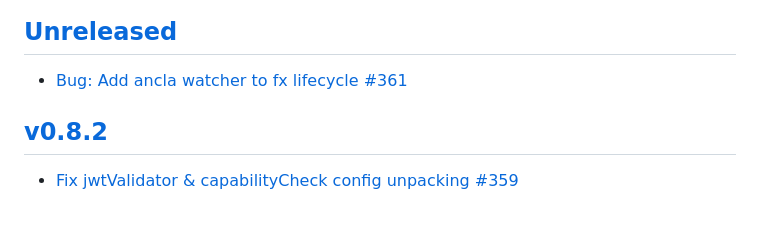
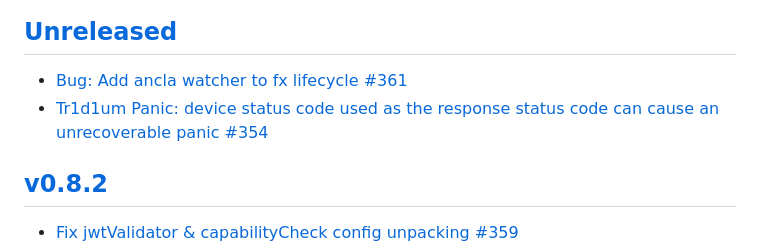
Before and after one commit to xmidt-org/tr1d1um, a Markdown page: CHANGELOG.md, the part around the change. Rendered like a GitHub page; blank space fills up the shorter version.

```diff
--- a/CHANGELOG.md
+++ b/CHANGELOG.md
@@ -6,6 +6,7 @@ and this project adheres to [Semantic Versioning](http://semver.org/spec/v2.0.0.
 
 ## [Unreleased]
 - [Bug: Add ancla watcher to fx lifecycle #361](https://github.com/xmidt-org/tr1d1um/issues/361)
+- [Tr1d1um Panic: device status code used as the response status code can cause an unrecoverable panic #354](https://github.com/xmidt-org/tr1d1um/issues/354)
 
 ## [v0.8.2]
 - [Fix jwtValidator & capabilityCheck config unpacking #359](https://github.com/xmidt-org/tr1d1um/issues/359)
```
